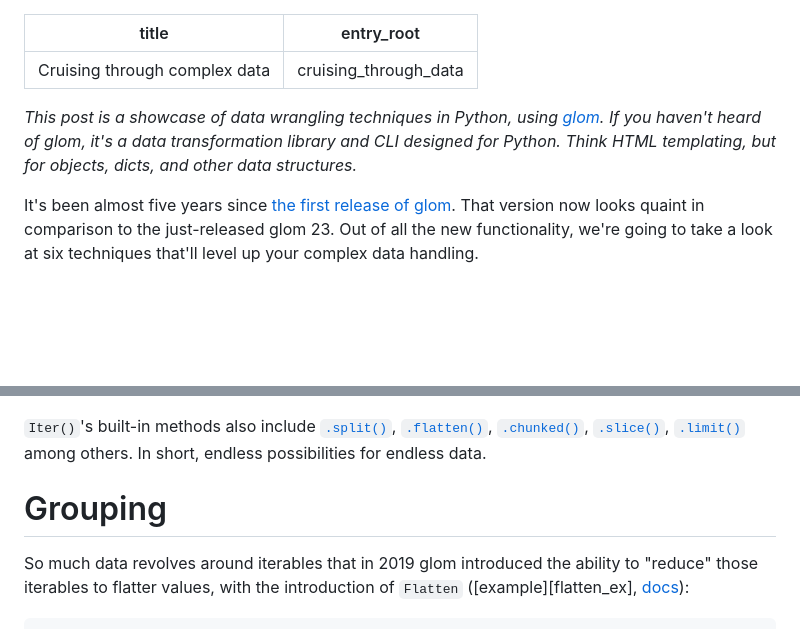
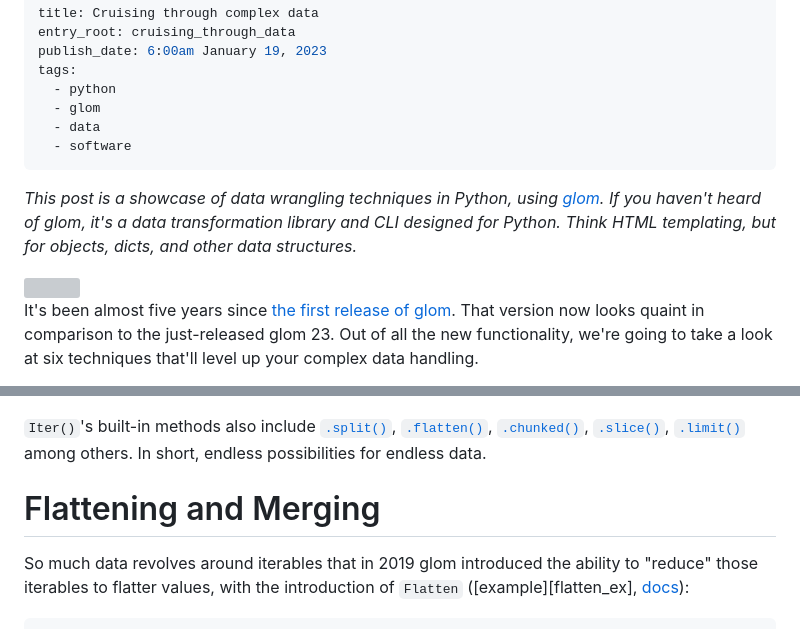
Before and after one commit to mahmoud/sedimental, a Markdown page: entries/glom_cruising_data.md, 2 parts joined by grey strips. Rendered like a GitHub page; blank space fills up the shorter version; grey boxes are pictures that could not be loaded.

Commit message:
heading fix and tags

```diff
--- a/entries/glom_cruising_data.md
+++ b/entries/glom_cruising_data.md
@@ -1,6 +1,12 @@
 ---
 title: Cruising through complex data
 entry_root: cruising_through_data
+publish_date: 6:00am January 19, 2023
+tags:
+  - python
+  - glom
+  - data
+  - software
 ---
 
 *This post is a showcase of data wrangling techniques in Python, using [glom][glom].
@@ -241,7 +249,7 @@ In short, endless possibilities for endless data.
 [split_docs]: https://glom.readthedocs.io/en/latest/streaming.html#glom.Iter.split
 [limit_docs]: https://glom.readthedocs.io/en/latest/streaming.html#glom.Iter.limit
 
-# Grouping
+# Flattening and Merging
 
 So much data revolves around iterables that in 2019 glom introduced the ability to "reduce" those iterables to flatter values, with the introduction of `Flatten` ([example][flatten_ex], [docs][flatten_docs]):
 
```
Also changed, not shown: other parts of entries/glom_cruising_data.md (+2 -0 lines), 1 other file.
